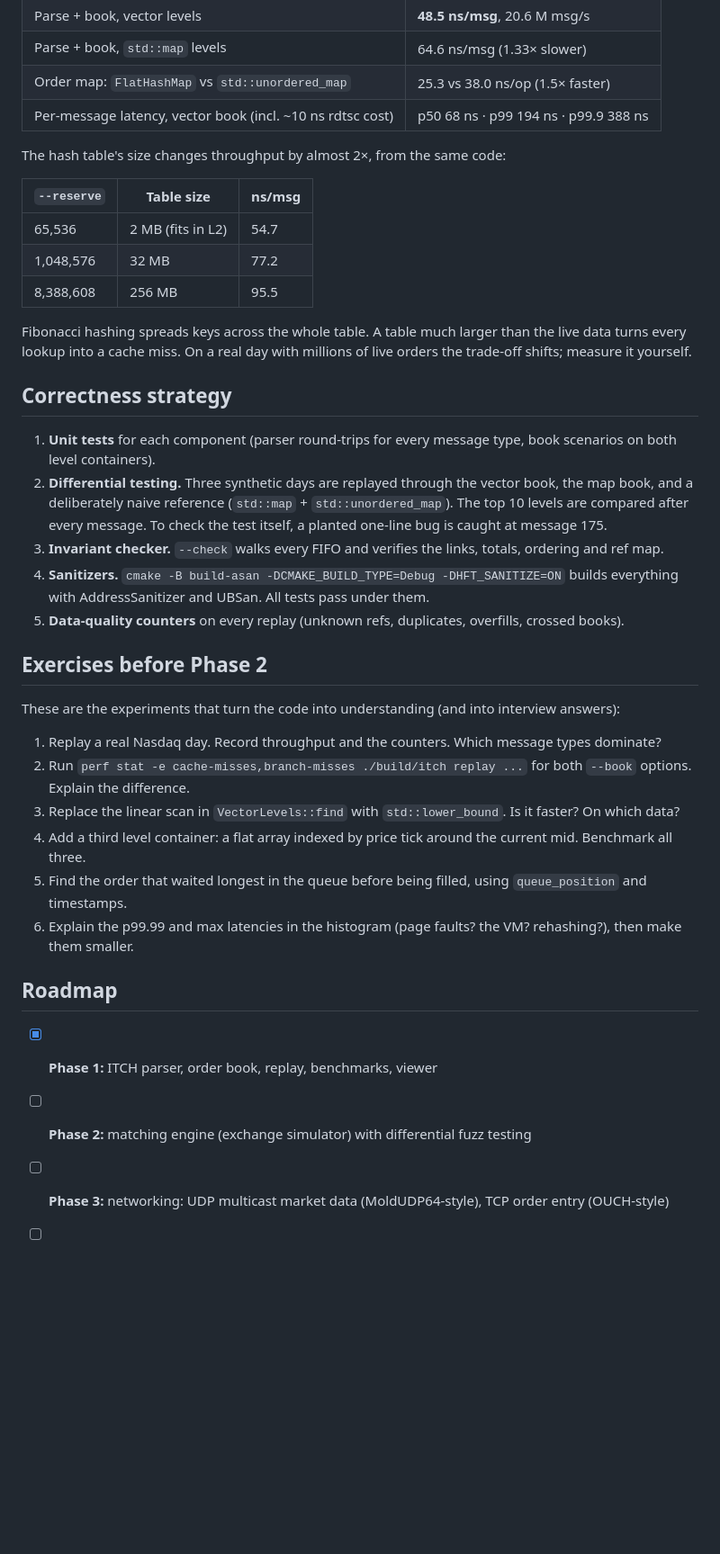
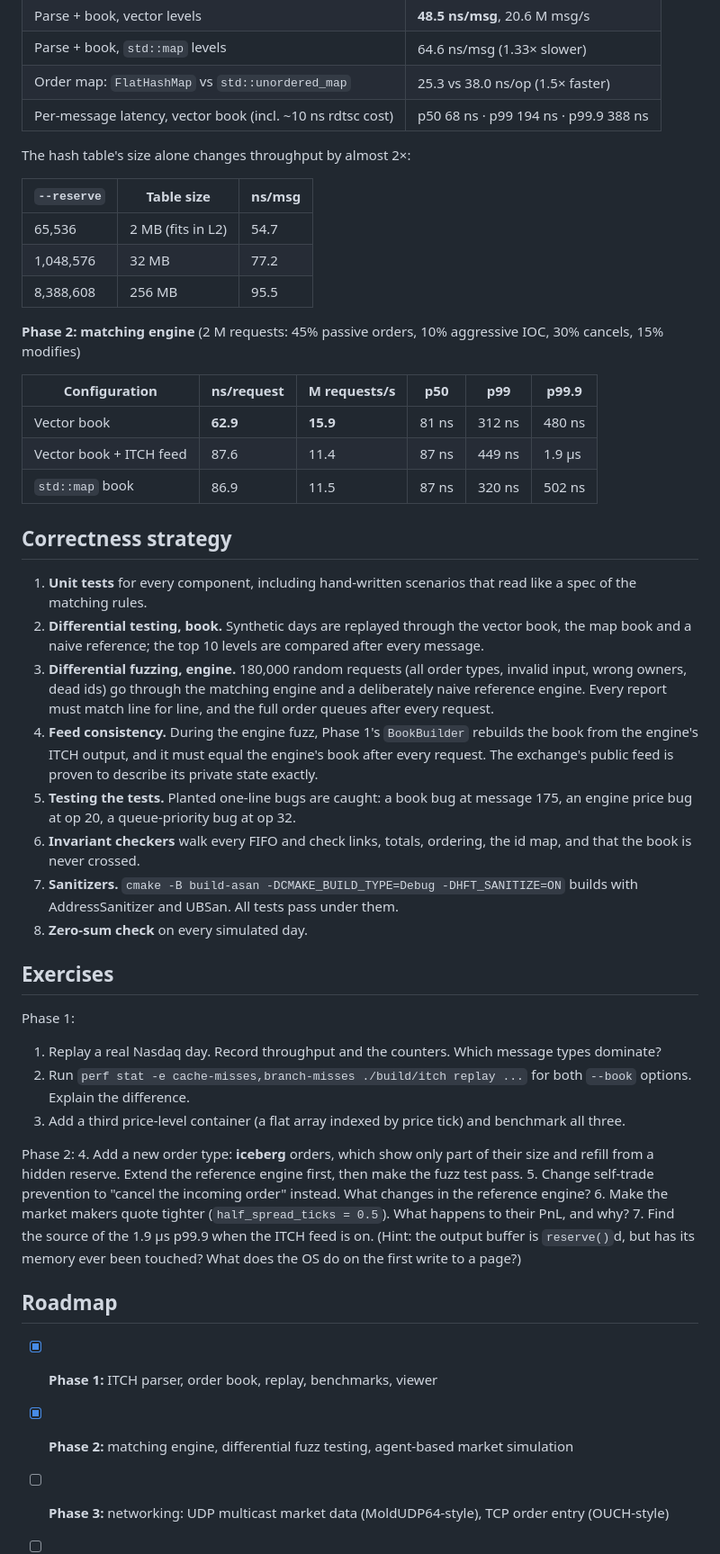
Before and after one commit to Saurabh77-99/tick2trade, a Markdown page: README.md, the part around one of its changes. Shown at 90% size. Rendered like a GitHub page; blank space fills up the shorter version.

```diff
--- a/README.md
+++ b/README.md
@@ -94,7 +128,7 @@ Measured on a 2-vCPU cloud VM (Intel Xeon @ 2.1 GHz, 4 MB L2), synthetic day, 5M
 | Order map: `FlatHashMap` vs `std::unordered_map` | 25.3 vs 38.0 ns/op (1.5× faster) |
 | Per-message latency, vector book (incl. ~10 ns rdtsc cost) | p50 68 ns · p99 194 ns · p99.9 388 ns |
 
-The hash table's size changes throughput by almost 2×, from the same code:
+The hash table's size alone changes throughput by almost 2×:
 
 | `--reserve` | Table size | ns/msg |
 |---|---|---|
@@ -102,31 +136,42 @@ The hash table's size changes throughput by almost 2×, from the same code:
 | 1,048,576 | 32 MB | 77.2 |
 | 8,388,608 | 256 MB | 95.5 |
 
-Fibonacci hashing spreads keys across the whole table. A table much larger than the live data turns every lookup into a cache miss. On a real day with millions of live orders the trade-off shifts; measure it yourself.
+**Phase 2: matching engine** (2 M requests: 45% passive orders, 10% aggressive IOC, 30% cancels, 15% modifies)
+
+| Configuration | ns/request | M requests/s | p50 | p99 | p99.9 |
+|---|---|---|---|---|---|
+| Vector book | **62.9** | **15.9** | 81 ns | 312 ns | 480 ns |
+| Vector book + ITCH feed | 87.6 | 11.4 | 87 ns | 449 ns | 1.9 µs |
+| `std::map` book | 86.9 | 11.5 | 87 ns | 320 ns | 502 ns |
 
 ## Correctness strategy
 
-1. **Unit tests** for each component (parser round-trips for every message type, book scenarios on both level containers).
-2. **Differential testing.** Three synthetic days are replayed through the vector book, the map book, and a deliberately naive reference (`std::map` + `std::unordered_map`). The top 10 levels are compared after every message. To check the test itself, a planted one-line bug is caught at message 175.
-3. **Invariant checker.** `--check` walks every FIFO and verifies the links, totals, ordering and ref map.
-4. **Sanitizers.** `cmake -B build-asan -DCMAKE_BUILD_TYPE=Debug -DHFT_SANITIZE=ON` builds everything with AddressSanitizer and UBSan. All tests pass under them.
-5. **Data-quality counters** on every replay (unknown refs, duplicates, overfills, crossed books).
+1. **Unit tests** for every component, including hand-written scenarios that read like a spec of the matching rules.
+2. **Differential testing, book.** Synthetic days are replayed through the vector book, the map book and a naive reference; the top 10 levels are compared after every message.
+3. **Differential fuzzing, engine.** 180,000 random requests (all order types, invalid input, wrong owners, dead ids) go through the matching engine and a deliberately naive reference engine. Every report must match line for line, and the full order queues after every request.
+4. **Feed consistency.** During the engine fuzz, Phase 1's `BookBuilder` rebuilds the book from the engine's ITCH output, and it must equal the engine's book after every request. The exchange's public feed is proven to describe its private state exactly.
+5. **Testing the tests.** Planted one-line bugs are caught: a book bug at message 175, an engine price bug at op 20, a queue-priority bug at op 32.
+6. **Invariant checkers** walk every FIFO and check links, totals, ordering, the id map, and that the book is never crossed.
+7. **Sanitizers.** `cmake -B build-asan -DCMAKE_BUILD_TYPE=Debug -DHFT_SANITIZE=ON` builds with AddressSanitizer and UBSan. All tests pass under them.
+8. **Zero-sum check** on every simulated day.
 
-## Exercises before Phase 2
+## Exercises
 
-These are the experiments that turn the code into understanding (and into interview answers):
-
+Phase 1:
 1. Replay a real Nasdaq day. Record throughput and the counters. Which message types dominate?
 2. Run `perf stat -e cache-misses,branch-misses ./build/itch replay ...` for both `--book` options. Explain the difference.
-3. Replace the linear scan in `VectorLevels::find` with `std::lower_bound`. Is it faster? On which data?
-4. Add a third level container: a flat array indexed by price tick around the current mid. Benchmark all three.
-5. Find the order that waited longest in the queue before being filled, using `queue_position` and timestamps.
-6. Explain the p99.99 and max latencies in the histogram (page faults? the VM? rehashing?), then make them smaller.
+3. Add a third price-level container (a flat array indexed by price tick) and benchmark all three.
+
+Phase 2:
+4. Add a new order type: **iceberg** orders, which show only part of their size and refill from a hidden reserve. Extend the reference engine first, then make the fuzz test pass.
+5. Change self-trade prevention to "cancel the incoming order" instead. What changes in the reference engine?
+6. Make the market makers quote tighter (`half_spread_ticks = 0.5`). What happens to their PnL, and why?
+7. Find the source of the 1.9 µs p99.9 when the ITCH feed is on. (Hint: the output buffer is `reserve()`d, but has its memory ever been touched? What does the OS do on the first write to a page?)
 
 ## Roadmap
 
 - [x] **Phase 1:** ITCH parser, order book, replay, benchmarks, viewer
-- [ ] **Phase 2:** matching engine (exchange simulator) with differential fuzz testing
+- [x] **Phase 2:** matching engine, differential fuzz testing, agent-based market simulation
 - [ ] **Phase 3:** networking: UDP multicast market data (MoldUDP64-style), TCP order entry (OUCH-style)
 - [ ] **Phase 4:** trading engine internals: SPSC queues, pinned threads, async logging, live dashboard
 - [ ] **Phase 5:** strategy + backtester: market making, queue position, fill model, PnL
```
Also changed, not shown: other parts of README.md (+59 -25 lines), docs/phase2-design.md (added, +81 -0 lines), docs/viewer.png, 16 other files.
